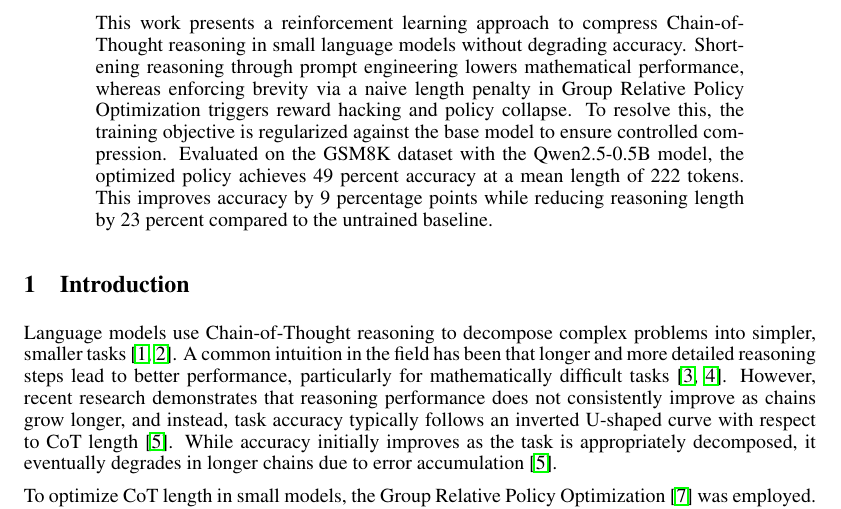
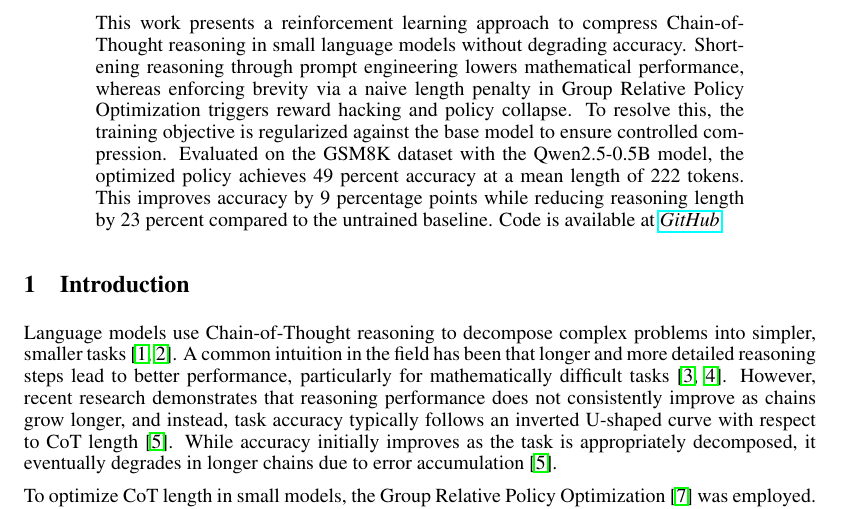
Before and after one commit to fl448341/grpo_cot_compression, a LaTeX paper (report/paper/main.tex): part of page 1 of 7, cut so that both start at the same text. Compiled offline with pdfLaTeX.

Commit message:
Add github link to main.tex.

```diff
--- a/report/paper/main.tex
+++ b/report/paper/main.tex
@@ -33,7 +33,7 @@
 \maketitle
 \setcounter{footnote}{0}
 \begin{abstract}
-This work presents a reinforcement learning approach to compress Chain-of-Thought reasoning in small language models without degrading accuracy. Shortening reasoning through prompt engineering lowers mathematical performance, whereas enforcing brevity via a naive length penalty in Group Relative Policy Optimization triggers reward hacking and policy collapse. To resolve this, the training objective is regularized against the base model to ensure controlled compression. Evaluated on the GSM8K dataset with the Qwen2.5-0.5B model, the optimized policy achieves 49 percent accuracy at a mean length of 222 tokens. This improves accuracy by 9 percentage points while reducing reasoning length by 23 percent compared to the untrained baseline.
+This work presents a reinforcement learning approach to compress Chain-of-Thought reasoning in small language models without degrading accuracy. Shortening reasoning through prompt engineering lowers mathematical performance, whereas enforcing brevity via a naive length penalty in Group Relative Policy Optimization triggers reward hacking and policy collapse. To resolve this, the training objective is regularized against the base model to ensure controlled compression. Evaluated on the GSM8K dataset with the Qwen2.5-0.5B model, the optimized policy achieves 49 percent accuracy at a mean length of 222 tokens. This improves accuracy by 9 percentage points while reducing reasoning length by 23 percent compared to the untrained baseline. Code is available at \href{https://github.com/fl448341/grpo_cot_compression}{\textit{GitHub}}.
 \end{abstract}
 
 \section{Introduction}
```
Also changed, not shown: report/paper/main.pdf.
